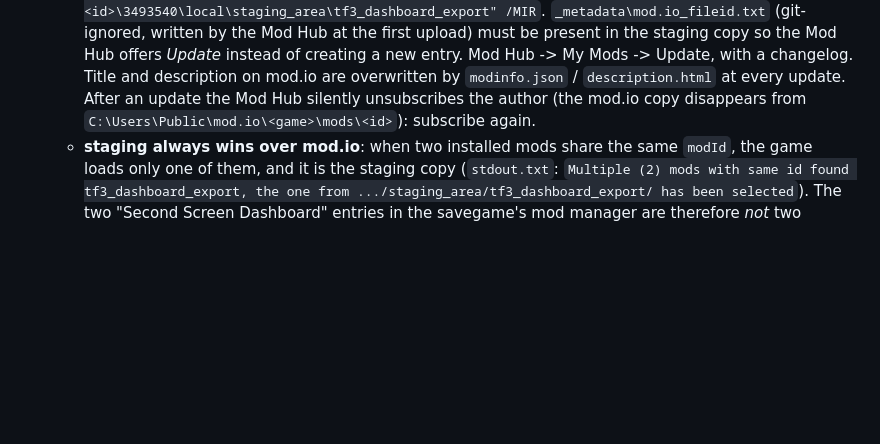
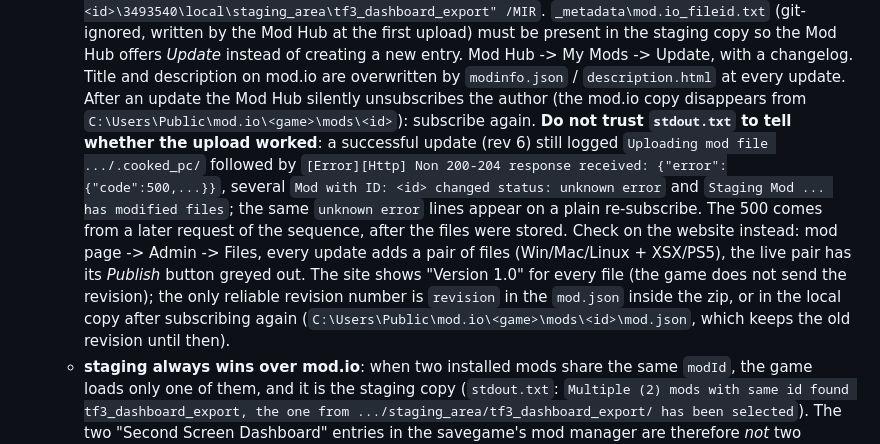
Before and after one commit to M1r077/tf3-dashboard, a Markdown page: docs/DETAILS.md, the part around the change. Drawn GitHub-style; blank space fills up the shorter version.

Commit message:
Docs: how to verify a Mod Hub update (stdout.txt logs a 500 even when the upload worked)

```diff
--- a/docs/DETAILS.md
+++ b/docs/DETAILS.md
@@ -53,8 +53,17 @@ Three independent parts:
      `_metadata\mod.io_fileid.txt` (git-ignored, written by the Mod Hub at the first upload) must be present in the
      staging copy so the Mod Hub offers *Update* instead of creating a new entry. Mod Hub -> My Mods -> Update, with a
      changelog. Title and description on mod.io are overwritten by `modinfo.json` / `description.html` at every update.
-     After an update the Mod Hub silently unsubscribes the author (the mod.io copy disappears from
+      After an update the Mod Hub silently unsubscribes the author (the mod.io copy disappears from
      `C:\Users\Public\mod.io\<game>\mods\<id>`): subscribe again.
+     **Do not trust `stdout.txt` to tell whether the upload worked**: a successful update (rev 6) still logged
+     `Uploading mod file .../.cooked_pc/` followed by `[Error][Http] Non 200-204 response received: {"error":{"code":500,...}}`,
+     several `Mod with ID: <id> changed status: unknown error` and `Staging Mod ... has modified files`; the same
+     `unknown error` lines appear on a plain re-subscribe. The 500 comes from a later request of the sequence, after
+     the files were stored. Check on the website instead: mod page -> Admin -> Files, every update adds a pair of files
+     (Win/Mac/Linux + XSX/PS5), the live pair has its *Publish* button greyed out. The site shows "Version 1.0" for every
+     file (the game does not send the revision); the only reliable revision number is `revision` in the `mod.json` inside
+     the zip, or in the local copy after subscribing again (`C:\Users\Public\mod.io\<game>\mods\<id>\mod.json`, which
+     keeps the old revision until then).
    - **staging always wins over mod.io**: when two installed mods share the same `modId`, the game loads only one of
      them, and it is the staging copy (`stdout.txt`: `Multiple (2) mods with same id found tf3_dashboard_export, the
      one from .../staging_area/tf3_dashboard_export/ has been selected`). The two "Second Screen Dashboard" entries
```
